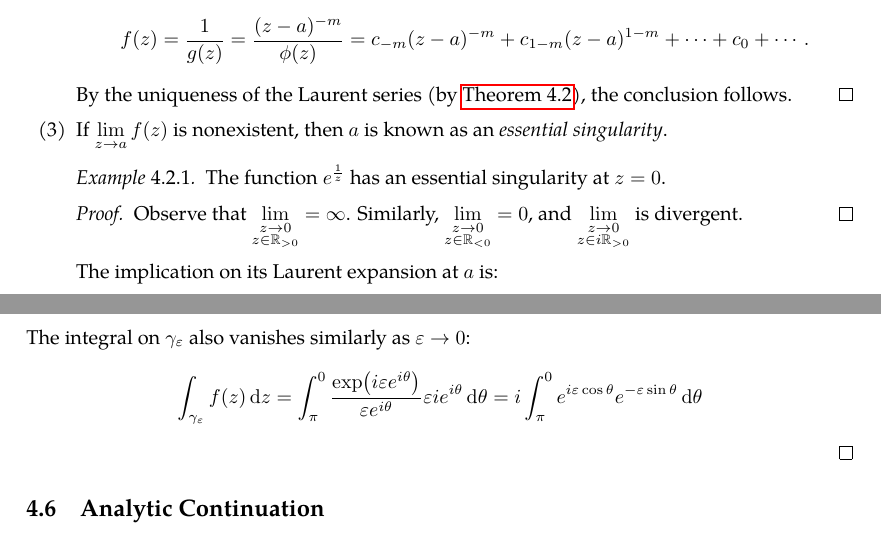
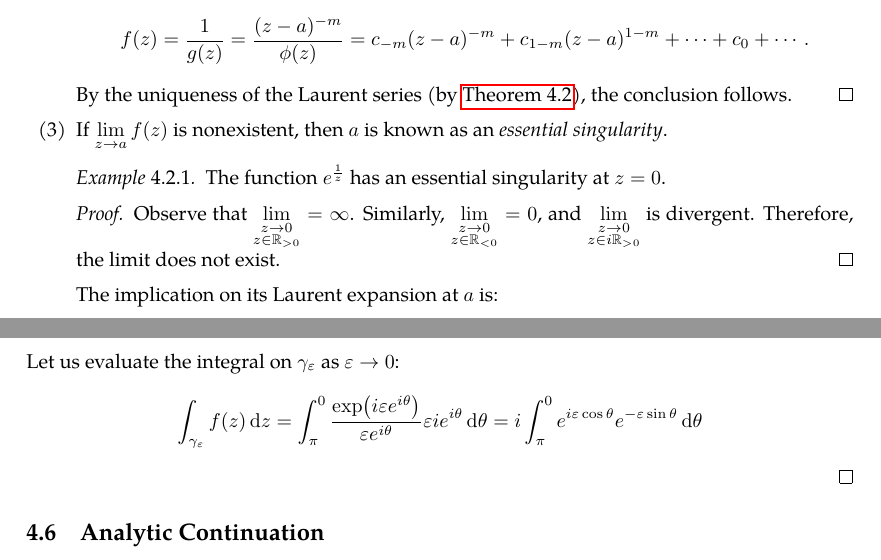
Before and after one commit to slipperking/complex-analysis-latex, a LaTeX document (main.tex): two parts of pages 76 and 89 of 90, joined at a grey line, cut so that both start at the same text. Compiled offline with pdfLaTeX.

Commit message:
overleaf_to_git (Thu Jul  3 20:58:16 2025 -0700): update main.tex from r16983 to r16985

```diff
--- a/main.tex
+++ b/main.tex
@@ -1931,7 +1931,7 @@ An \textit{isolated singularity} of a complex function is a point \(a\in\mathbb{
 		      The function \(e^{\frac{1}{z}}\) has an essential singularity at \(z=0\).
 	      \end{example}
 	      \begin{proof}
-		      Observe that \(\lim_{\substack{z\to 0\\z\in\mathbb{R}_{>0}}}=\infty\). Similarly, \(\lim_{\substack{z\to0\\z\in\mathbb{R}_{<0}}}=0\), and \(\lim_{\substack{z\to0\\z\in i\mathbb{R}_{>0}}}\) is divergent.
+		      Observe that \(\lim_{\substack{z\to 0\\z\in\mathbb{R}_{>0}}}=\infty\). Similarly, \(\lim_{\substack{z\to0\\z\in\mathbb{R}_{<0}}}=0\), and \(\lim_{\substack{z\to0\\z\in i\mathbb{R}_{>0}}}\) is divergent. Therefore, the limit does not exist.
 	      \end{proof}
 	      The implication on its Laurent expansion at \(a\) is:
 	      \begin{theorem}
@@ -2202,7 +2202,7 @@ Residues are extremely important as they allow for simple evaluation of definite
 		\abs{i\int_0^\pi e^{iR\cos\theta}e^{-R\sin\theta}\dd{\theta}}&\leq\int_0^{\pi}e^{-R\sin\theta}\dd{\theta}=2\int_0^{\frac{\pi}{2}}e^{-R\sin\theta}\dd{\theta}\\
 		&<2\int_0^{\frac{\pi}{2}}e^{-R\frac{2}{\pi}\theta}\dd{\theta}=\eval{-\frac{\pi}{R}e^{-R\frac{2}{\pi}\theta}}_0^{\frac{\pi}{2}}=\frac{\pi}{R}\qty(1-e^{-R})\to 0.
 	\end{align*}
-	The integral on \(\gamma_\varepsilon\) also vanishes similarly as \(\varepsilon\to 0\):
+	Let us evaluate the integral on \(\gamma_\varepsilon\) as \(\varepsilon\to 0\):
 	\begin{align*}
 		\int_{\gamma_\varepsilon}f(z)\ddz&=\int_\pi^0\frac{\exp(i\varepsilon e^{i\theta})}{\varepsilon e^{i\theta}}\varepsilon ie^{i\theta}\dd{\theta}=i\int_\pi^0 e^{i\varepsilon\cos\theta}e^{-\varepsilon\sin\theta}\dd{\theta}
 	\end{align*}
```
